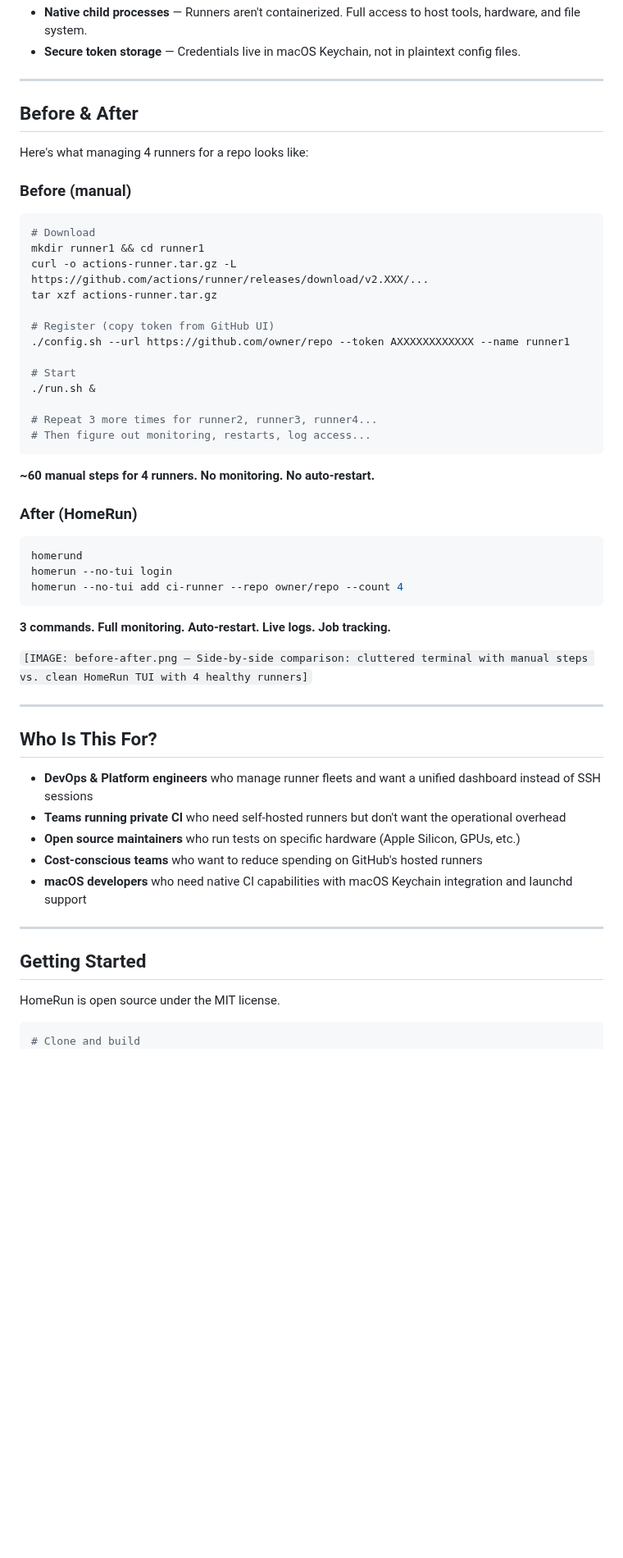
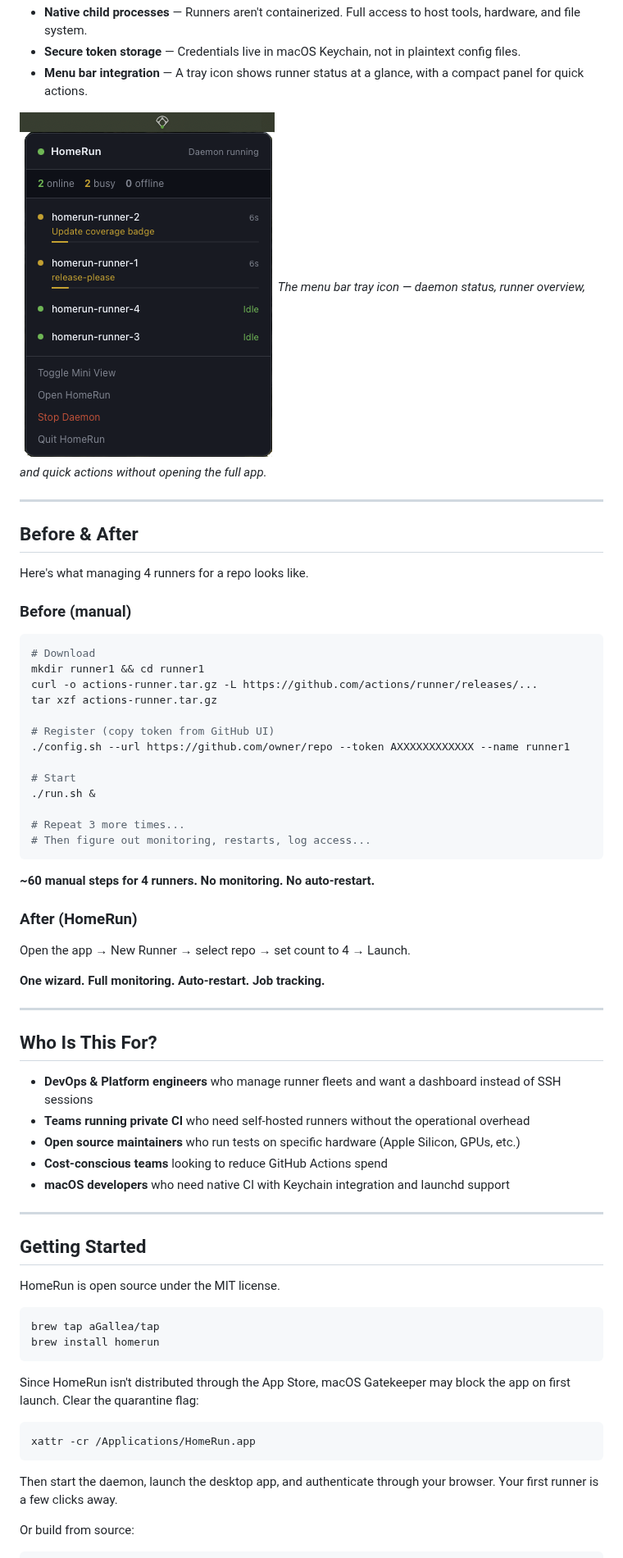
Before and after one commit to aGallea/homerun, a Markdown page: blog/medium-post.md, the part around one of its changes. Shown at 82% size. Drawn GitHub-style; pictures changed too: screenshots/TrayIcon_Menu.png; blank space fills up the shorter version.

````diff
--- a/blog/medium-post.md
+++ b/blog/medium-post.md
@@ -178,18 +155,22 @@ HomeRun is written entirely in **Rust**, designed as a lightweight daemon that r
 - **Native child processes** — Runners aren't containerized. Full access to host tools, hardware, and file system.
 - **Secure token storage** — Credentials live in macOS Keychain, not in plaintext config files.
+- **Menu bar integration** — A tray icon shows runner status at a glance, with a compact panel for quick actions.
+
+![Tray Menu](../screenshots/TrayIcon_Menu.png)
+_The menu bar tray icon — daemon status, runner overview, and quick actions without opening the full app._
 
 ---
 
 ## Before & After
 
-Here's what managing 4 runners for a repo looks like:
+Here's what managing 4 runners for a repo looks like.
 
 ### Before (manual)
 
 ```sh
 # Download
 mkdir runner1 && cd runner1
-curl -o actions-runner.tar.gz -L https://github.com/actions/runner/releases/download/v2.XXX/...
+curl -o actions-runner.tar.gz -L https://github.com/actions/runner/releases/...
 tar xzf actions-runner.tar.gz
 
 # Register (copy token from GitHub UI)
@@ -198,7 +179,7 @@ tar xzf actions-runner.tar.gz
 # Start
 ./run.sh &
 
-# Repeat 3 more times for runner2, runner3, runner4...
+# Repeat 3 more times...
 # Then figure out monitoring, restarts, log access...
 ```
 
@@ -206,25 +187,19 @@ tar xzf actions-runner.tar.gz
 
 ### After (HomeRun)
 
-```sh
-homerund
-homerun --no-tui login
-homerun --no-tui add ci-runner --repo owner/repo --count 4
-```
+Open the app → New Runner → select repo → set count to 4 → Launch.
 
-**3 commands. Full monitoring. Auto-restart. Live logs. Job tracking.**
-
-`[IMAGE: before-after.png — Side-by-side comparison: cluttered terminal with manual steps vs. clean HomeRun TUI with 4 healthy runners]`
+**One wizard. Full monitoring. Auto-restart. Job tracking.**
 
 ---
 
 ## Who Is This For?
 
-- **DevOps & Platform engineers** who manage runner fleets and want a unified dashboard instead of SSH sessions
-- **Teams running private CI** who need self-hosted runners but don't want the operational overhead
+- **DevOps & Platform engineers** who manage runner fleets and want a dashboard instead of SSH sessions
+- **Teams running private CI** who need self-hosted runners without the operational overhead
 - **Open source maintainers** who run tests on specific hardware (Apple Silicon, GPUs, etc.)
-- **Cost-conscious teams** who want to reduce spending on GitHub's hosted runners
-- **macOS developers** who need native CI capabilities with macOS Keychain integration and launchd support
+- **Cost-conscious teams** looking to reduce GitHub Actions spend
+- **macOS developers** who need native CI with Keychain integration and launchd support
 
 ---
 
@@ -233,6 +208,20 @@ homerun --no-tui add ci-runner --repo owner/repo --count 4
 HomeRun is open source under the MIT license.
 
 ```sh
-# Clone and build
+brew tap aGallea/tap
+brew install homerun
+```
+
+Since HomeRun isn't distributed through the App Store, macOS Gatekeeper may block the app on first launch. Clear the quarantine flag:
+
+```sh
+xattr -cr /Applications/HomeRun.app
+```
+
+Then start the daemon, launch the desktop app, and authenticate through your browser. Your first runner is a few clicks away.
+
+Or build from source:
+
+```sh
 git clone https://github.com/aGallea/homerun.git
 cd homerun
````
Also changed, not shown: other parts of blog/medium-post.md (+77 -110 lines), README.md (+12 -0 lines), blog/reddit-post.md (added, +49 -0 lines), screenshots/TAURI_MiniView.png, screenshots/TAURI_WIZARD.png (added), 2 other files.
